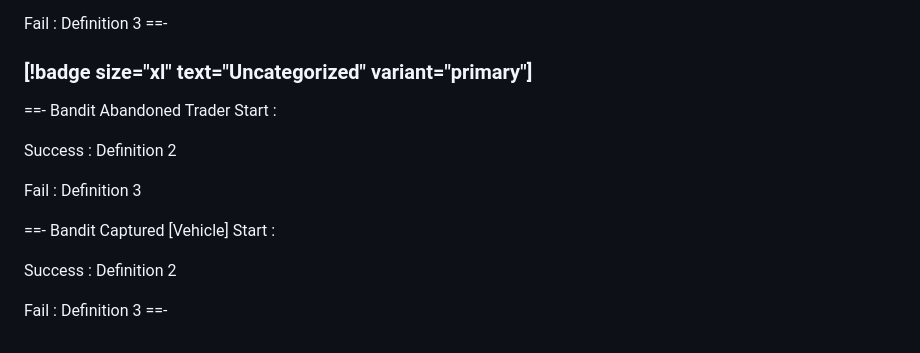
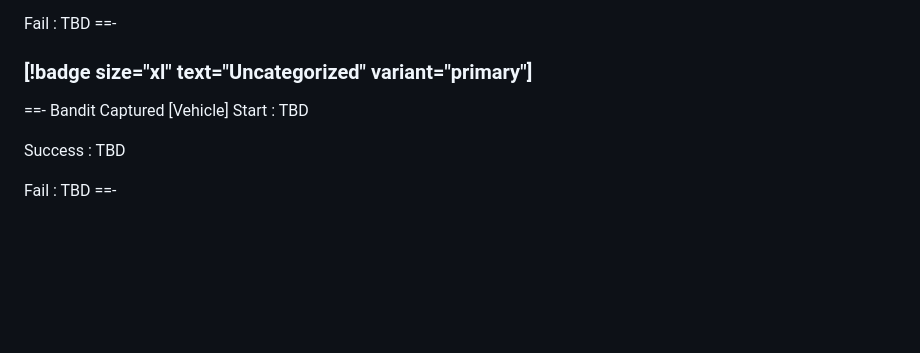
Before and after one commit to LovelessCodes/msgzwiki, a Markdown page: missions.md, the part around one of its changes. Rendered like a GitHub page; blank space fills up the shorter version.

```diff
--- a/missions.md
+++ b/missions.md
@@ -293,26 +332,16 @@ Success
 
 Fail
-:   Definition 3
+:   TBD
 ==-
 
 ### [!badge size="xl" text="Uncategorized" variant="primary"]
-==- Bandit Abandoned Trader
+==- Bandit Captured \[Vehicle\]
 Start
-:
+:   TBD
 
 Success
-:   Definition 2
+:   TBD
 
 Fail
-:   Definition 3
-
-==- Bandit Captured \[Vehicle\]
-Start
-:
-
-Success
-:   Definition 2
-
-Fail
-:   Definition 3
+:   TBD
 ==-
```
Also changed, not shown: other parts of missions.md (+90 -51 lines).
